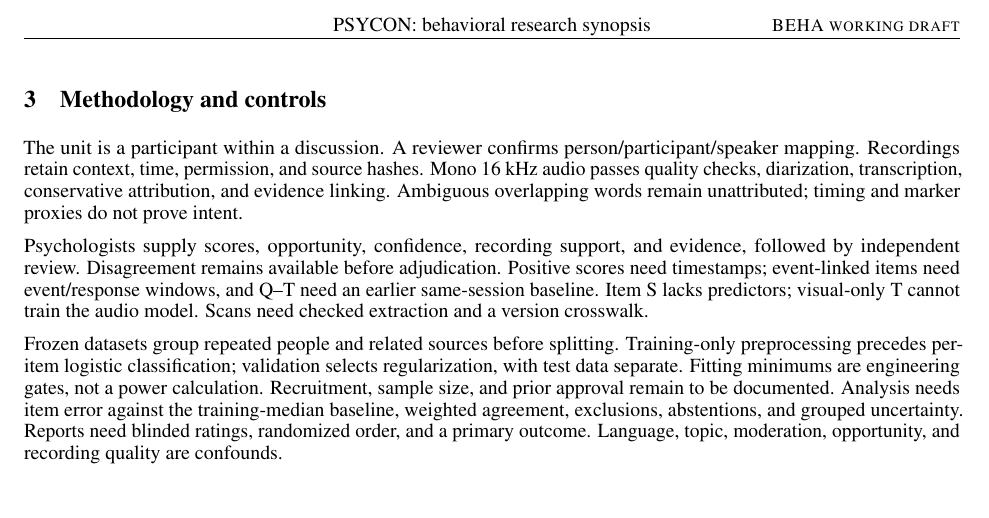
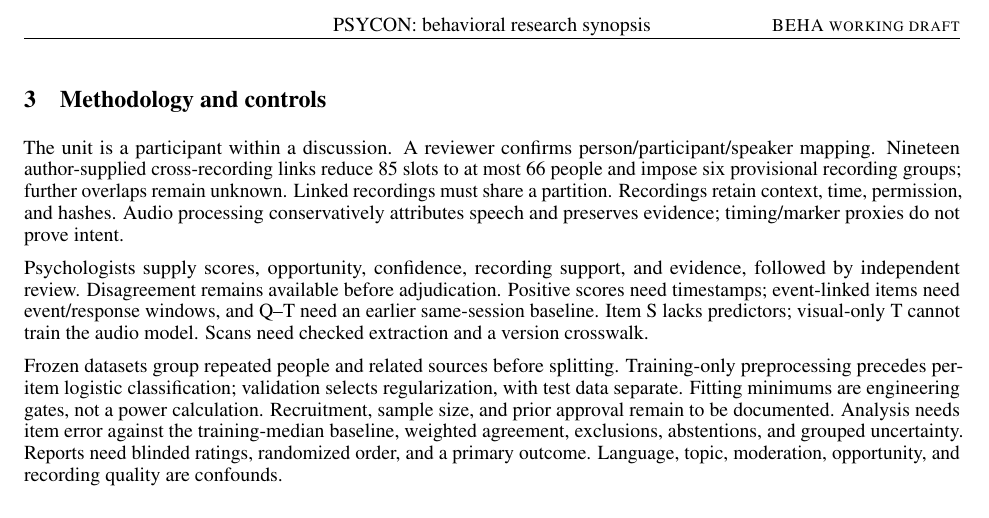
Before and after one commit to ArjunCodess/PSYCON, a LaTeX paper (paper/synopsis.tex): part of page 2 of 2, cut so that both start at the same text. Compiled offline with pdfLaTeX.

Commit message:
update synopsis overlaps

```diff
--- a/paper/synopsis.tex
+++ b/paper/synopsis.tex
@@ -24,7 +24,7 @@ The contribution links participant, source time, exchange, reviewer, and revisio
 
 \newpage
 \section{Methodology and controls}
-The unit is a participant within a discussion. A reviewer confirms person/participant/speaker mapping. Recordings retain context, time, permission, and source hashes. Mono 16 kHz audio passes quality checks, diarization, transcription, conservative attribution, and evidence linking. Ambiguous overlapping words remain unattributed; timing and marker proxies do not prove intent.
+The unit is a participant within a discussion. A reviewer confirms person/participant/speaker mapping. Nineteen author-supplied cross-recording links reduce 85 slots to at most 66 people and impose six provisional recording groups; further overlaps remain unknown. Linked recordings must share a partition. Recordings retain context, time, permission, and hashes. Audio processing conservatively attributes speech and preserves evidence; timing/marker proxies do not prove intent.
 
 Psychologists supply scores, opportunity, confidence, recording support, and evidence, followed by independent review. Disagreement remains available before adjudication. Positive scores need timestamps; event-linked items need event/response windows, and Q--T need an earlier same-session baseline. Item S lacks predictors; visual-only T cannot train the audio model. Scans need checked extraction and a version crosswalk.
 
```
Also changed, not shown: paper/synopsis.pdf.
